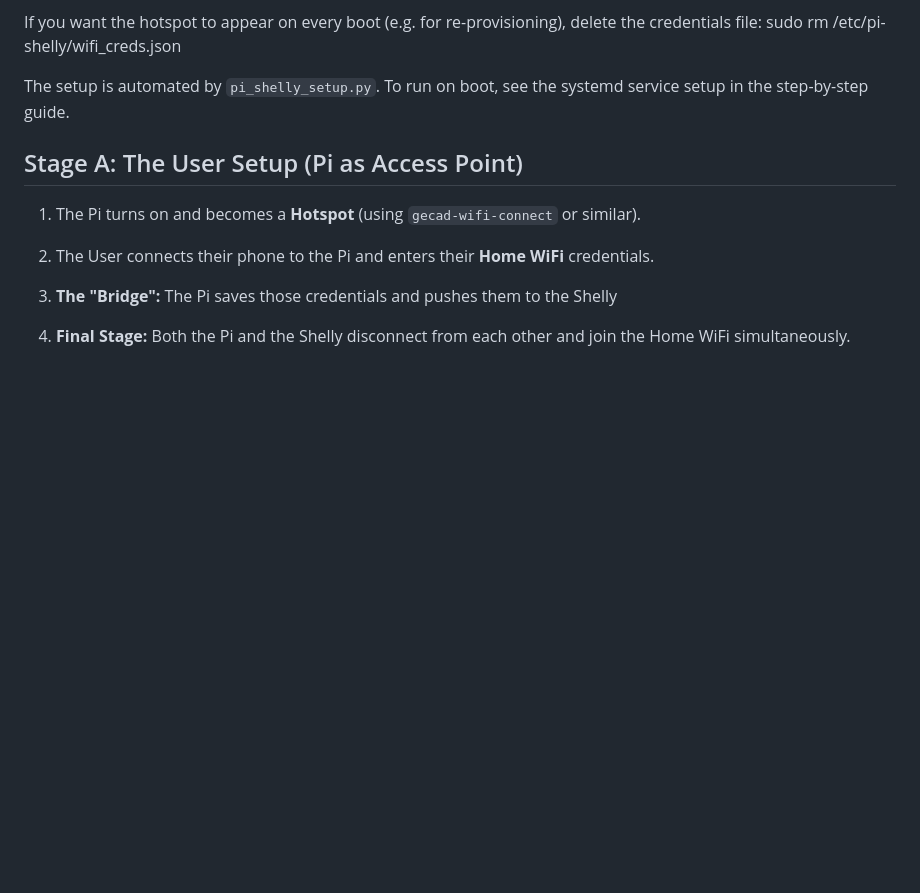
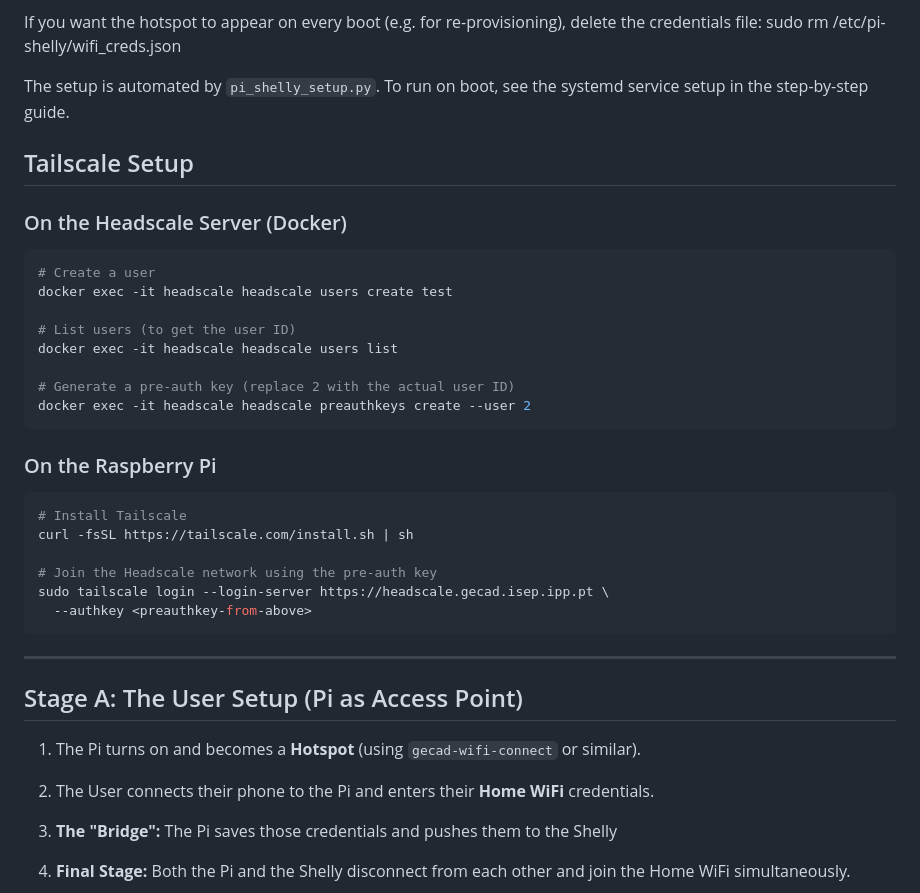
Before and after one commit to rafaeldpsilva/sa4cps-vault, a Markdown page: Researchers Pi Setup.md, the part around the change. Drawn GitHub-style; blank space fills up the shorter version.

Commit message:
Commit from thinkpad on 3/12/2026, 11:38:43 AM

````diff
--- a/Researchers Pi Setup.md
+++ b/Researchers Pi Setup.md
@@ -314,6 +314,32 @@ sudo journalctl -u pi-shelly-setup.service -f
 
 The setup is automated by `pi_shelly_setup.py`. To run on boot, see the systemd service setup in the step-by-step guide.
 
+## Tailscale Setup
+
+### On the Headscale Server (Docker)
+```bash
+# Create a user
+docker exec -it headscale headscale users create test
+
+# List users (to get the user ID)
+docker exec -it headscale headscale users list
+
+# Generate a pre-auth key (replace 2 with the actual user ID)
+docker exec -it headscale headscale preauthkeys create --user 2
+```
+
+### On the Raspberry Pi
+```bash
+# Install Tailscale
+curl -fsSL https://tailscale.com/install.sh | sh
+
+# Join the Headscale network using the pre-auth key
+sudo tailscale login --login-server https://headscale.gecad.isep.ipp.pt \
+  --authkey <preauthkey-from-above>
+```
+
+---
+
 ## Stage A: The User Setup (Pi as Access Point)
 
 1. The Pi turns on and becomes a **Hotspot** (using `gecad-wifi-connect` or similar).
````
